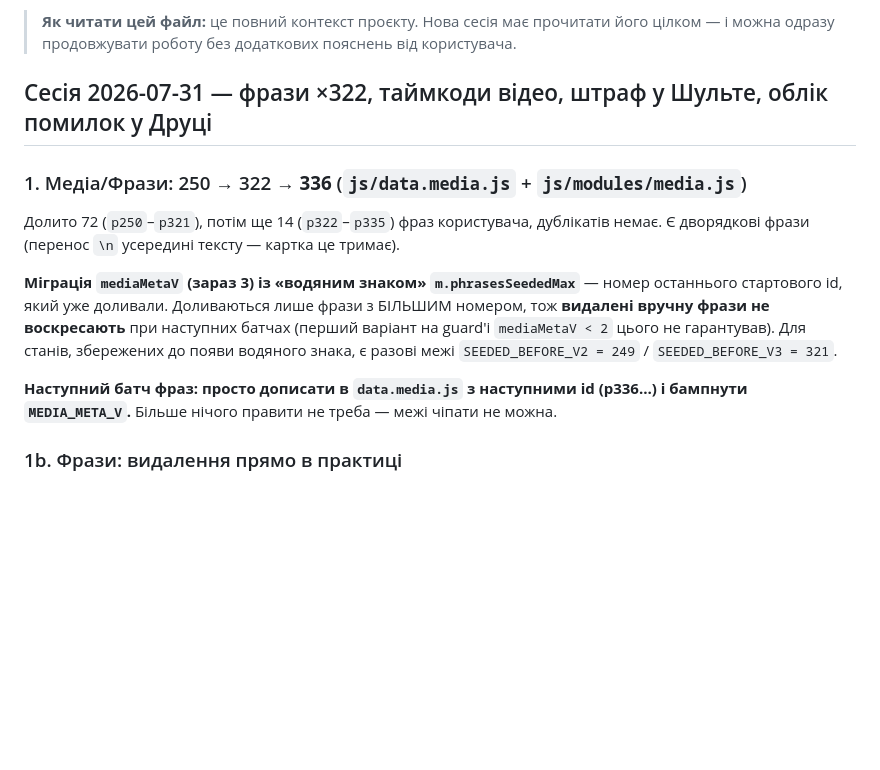
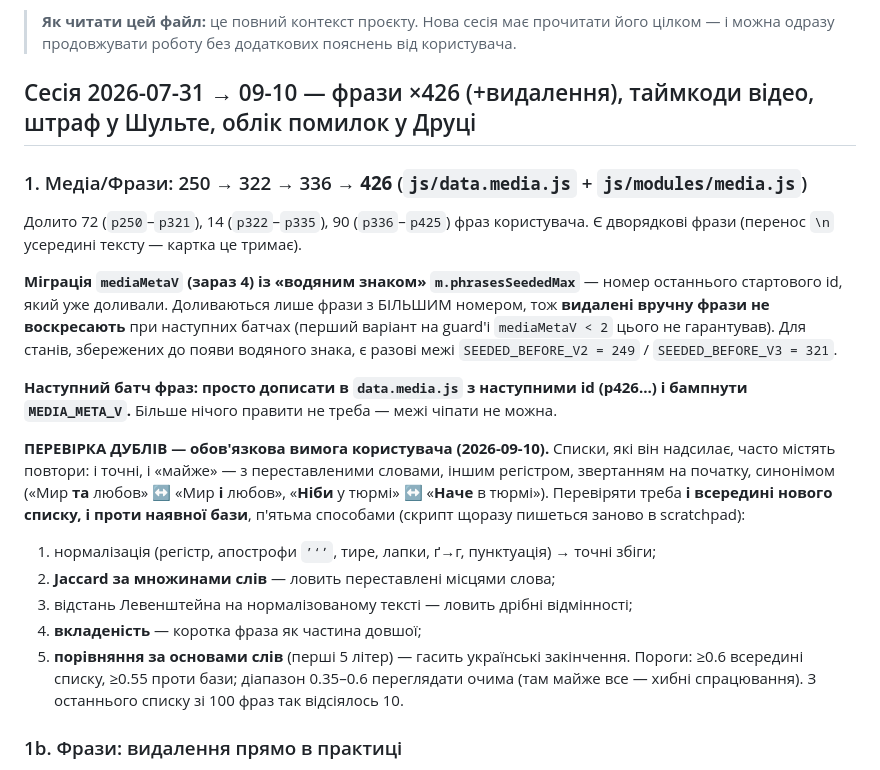
Before and after one commit to v1frim/genius, a Markdown page: HANDOFF.md, the part around one of its changes. Rendered like a GitHub page; blank space fills up the shorter version.

Commit message:
HANDOFF: фрази ×426 + процедура перевірки дублів
Co-Authored-By: Claude Opus 5 <noreply@anthropic.com>
Claude-Session: https://claude.ai/code/session_012DtQ6q1YiGty8u6JHAKA9S

```diff
--- a/HANDOFF.md
+++ b/HANDOFF.md
@@ -5,20 +5,33 @@
 > **Як читати цей файл:** це повний контекст проєкту. Нова сесія має прочитати його
 > цілком — і можна одразу продовжувати роботу без додаткових пояснень від користувача.
 
-## Сесія 2026-07-31 — фрази ×322, таймкоди відео, штраф у Шульте, облік помилок у Друці
+## Сесія 2026-07-31 → 09-10 — фрази ×426 (+видалення), таймкоди відео, штраф у Шульте, облік помилок у Друці
 
-### 1. Медіа/Фрази: 250 → 322 → **336** (`js/data.media.js` + `js/modules/media.js`)
-Долито 72 (`p250`–`p321`), потім ще 14 (`p322`–`p335`) фраз користувача, дублікатів немає.
+### 1. Медіа/Фрази: 250 → 322 → 336 → **426** (`js/data.media.js` + `js/modules/media.js`)
+Долито 72 (`p250`–`p321`), 14 (`p322`–`p335`), 90 (`p336`–`p425`) фраз користувача.
 Є дворядкові фрази (перенос `\n` усередині тексту — картка це тримає).
 
-**Міграція `mediaMetaV` (зараз 3) із «водяним знаком» `m.phrasesSeededMax`** — номер
+**Міграція `mediaMetaV` (зараз 4) із «водяним знаком» `m.phrasesSeededMax`** — номер
 останнього стартового id, який уже доливали. Доливаються лише фрази з БІЛЬШИМ номером,
 тож **видалені вручну фрази не воскресають** при наступних батчах (перший варіант на
 guard'і `mediaMetaV < 2` цього не гарантував). Для станів, збережених до появи водяного
 знака, є разові межі `SEEDED_BEFORE_V2 = 249` / `SEEDED_BEFORE_V3 = 321`.
 
-**Наступний батч фраз: просто дописати в `data.media.js` з наступними id (p336…) і
+**Наступний батч фраз: просто дописати в `data.media.js` з наступними id (p426…) і
 бампнути `MEDIA_META_V`.** Більше нічого правити не треба — межі чіпати не можна.
+
+**ПЕРЕВІРКА ДУБЛІВ — обов'язкова вимога користувача (2026-09-10).** Списки, які він
+надсилає, часто містять повтори: і точні, і «майже» — з переставленими словами, іншим
+регістром, звертанням на початку, синонімом («Мир **та** любов» ↔ «Мир **і** любов»,
+«**Ніби** у тюрмі» ↔ «**Наче** в тюрмі»). Перевіряти треба **і всередині нового списку,
+і проти наявної бази**, п'ятьма способами (скрипт щоразу пишеться заново в scratchpad):
+1. нормалізація (регістр, апострофи `’‘ʼ`, тире, лапки, ґ→г, пунктуація) → точні збіги;
+2. **Jaccard за множинами слів** — ловить переставлені місцями слова;
+3. відстань Левенштейна на нормалізованому тексті — ловить дрібні відмінності;
+4. **вкладеність** — коротка фраза як частина довшої;
+5. **порівняння за основами слів** (перші 5 літер) — гасить українські закінчення.
+Пороги: ≥0.6 всередині списку, ≥0.55 проти бази; діапазон 0.35–0.6 переглядати очима
+(там майже все — хибні спрацювання). З останнього списку зі 100 фраз так відсіялось 10.
 
 ### 1b. Фрази: видалення прямо в практиці
 У «Керувати фразами» ✕ був завжди; тепер він є і в рядку сесії практики. `deletePhrase(p)`
```
Also changed, not shown: other parts of HANDOFF.md (+2 -2 lines).
